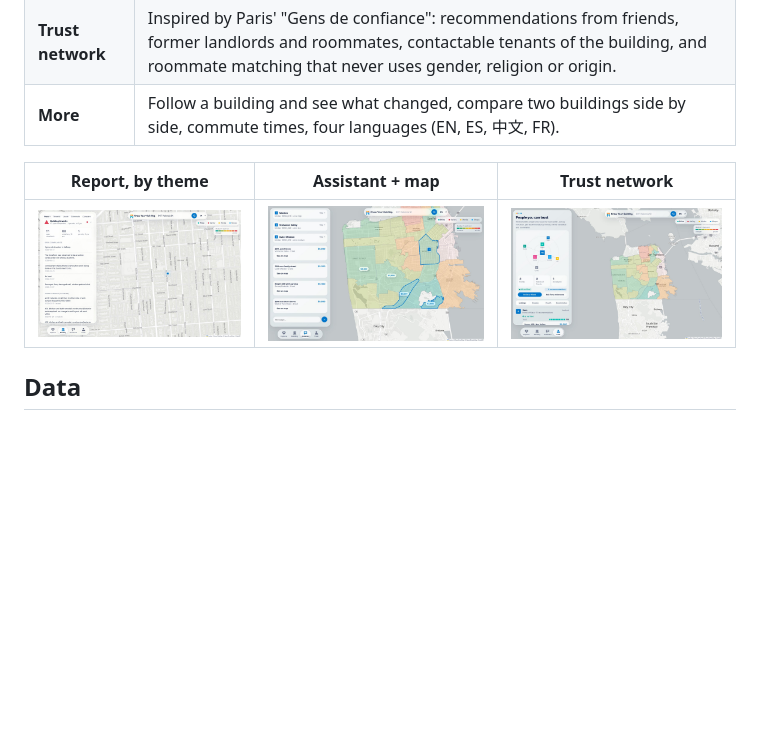
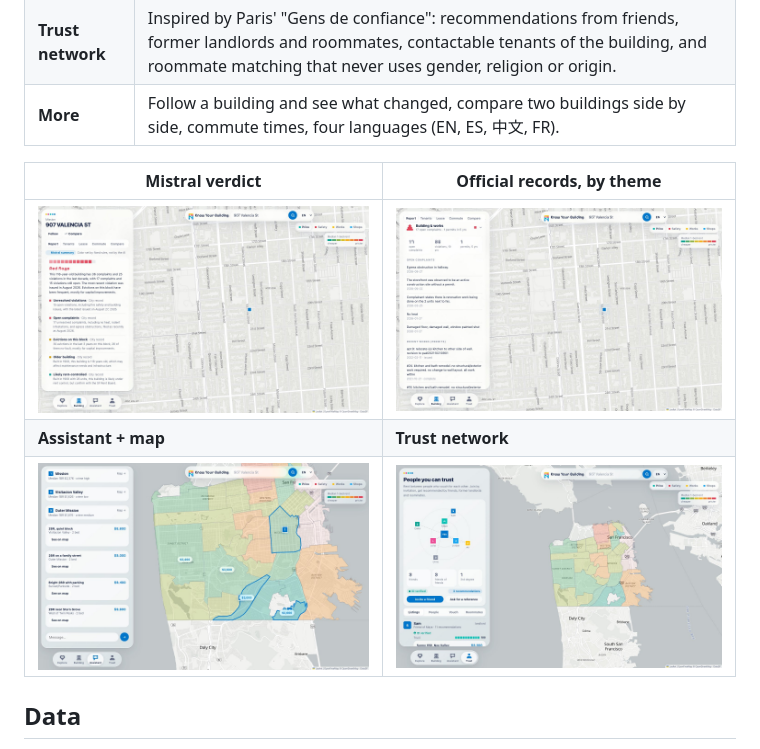
Before and after one commit to danielguitaristo/Hackathon_MistralAI, a Markdown page: README.md, the part around the change. Rendered like a GitHub page; pictures changed too: docs/screenshots/verdict.jpg (added); blank space fills up the shorter version.

Commit message:
README : capture du verdict Mistral (site en ligne)
Co-Authored-By: Claude Opus 5.5 <noreply@anthropic.com>

```diff
--- a/README.md
+++ b/README.md
@@ -24,9 +24,11 @@ Nearly two thirds of San Francisco households rent. You get a fifteen-minute sho
 | **Trust network** | Inspired by Paris' "Gens de confiance": recommendations from friends, former landlords and roommates, contactable tenants of the building, and roommate matching that never uses gender, religion or origin. |
 | **More** | Follow a building and see what changed, compare two buildings side by side, commute times, four languages (EN, ES, 中文, FR). |
 
-| Report, by theme | Assistant + map | Trust network |
-|---|---|---|
-| ![Report](docs/screenshots/report.jpg) | ![Assistant](docs/screenshots/assistant.jpg) | ![Trust](docs/screenshots/trust.jpg) |
+| Mistral verdict | Official records, by theme |
+|---|---|
+| ![Mistral verdict for 907 Valencia St](docs/screenshots/verdict.jpg) | ![Report themes](docs/screenshots/report.jpg) |
+| **Assistant + map** | **Trust network** |
+| ![Assistant](docs/screenshots/assistant.jpg) | ![Trust](docs/screenshots/trust.jpg) |
 
 ## Data
 
```
